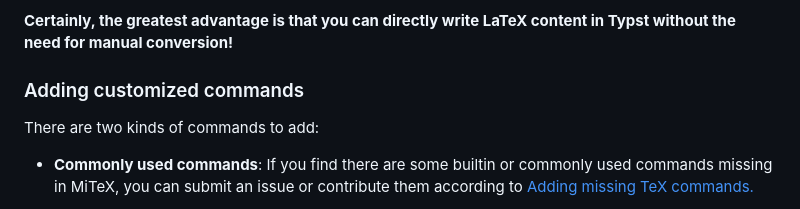
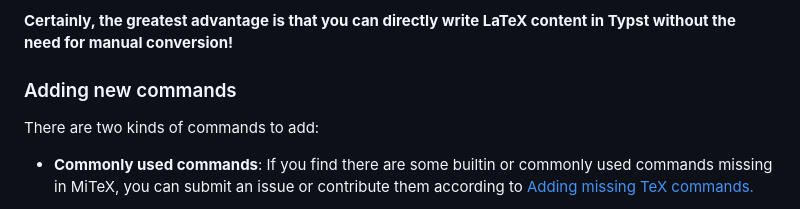
Before and after one commit to mitex-rs/mitex, a Markdown page: README.md, the part around the change. GitHub-like rendering.

Commit message:
docs: edit title

```diff
--- a/README.md
+++ b/README.md
@@ -118,7 +118,7 @@ Another example is that MiTeX transforms `(\frac{1}{2})` into `\(frac(1, 2)\)` i
 
 **Certainly, the greatest advantage is that you can directly write LaTeX content in Typst without the need for manual conversion!**
 
-### Adding customized commands
+### Adding new commands
 
 There are two kinds of commands to add:
 
```
